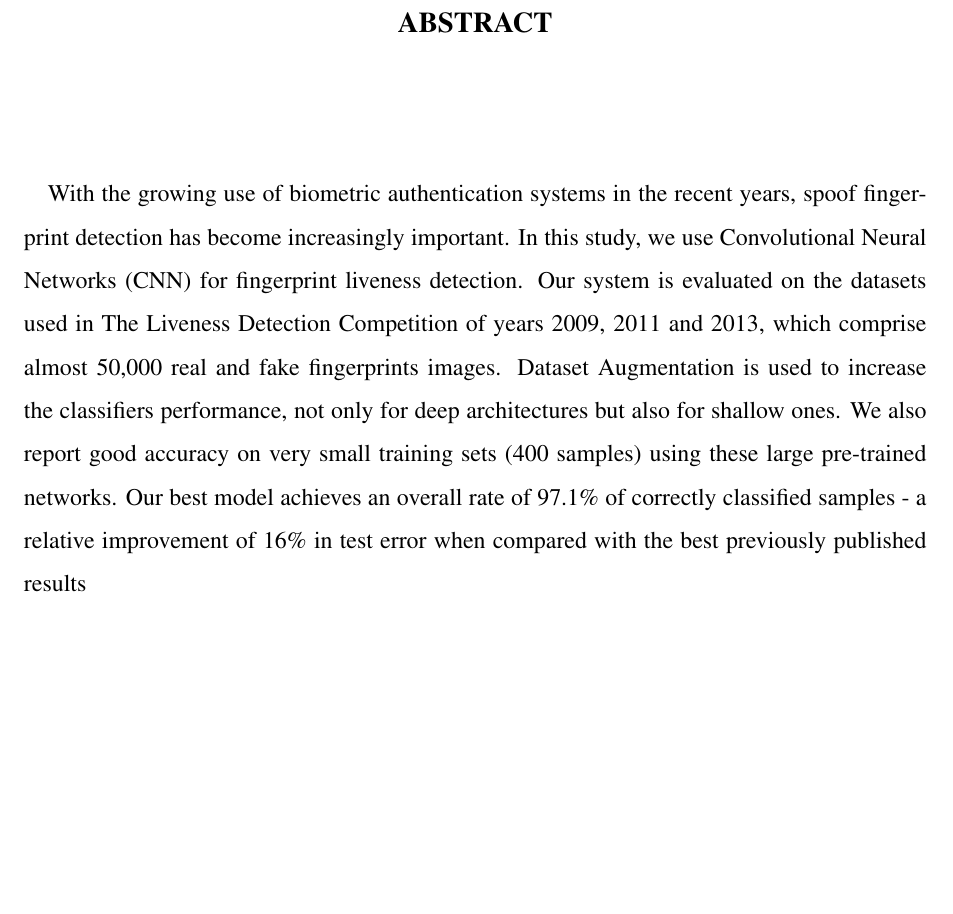
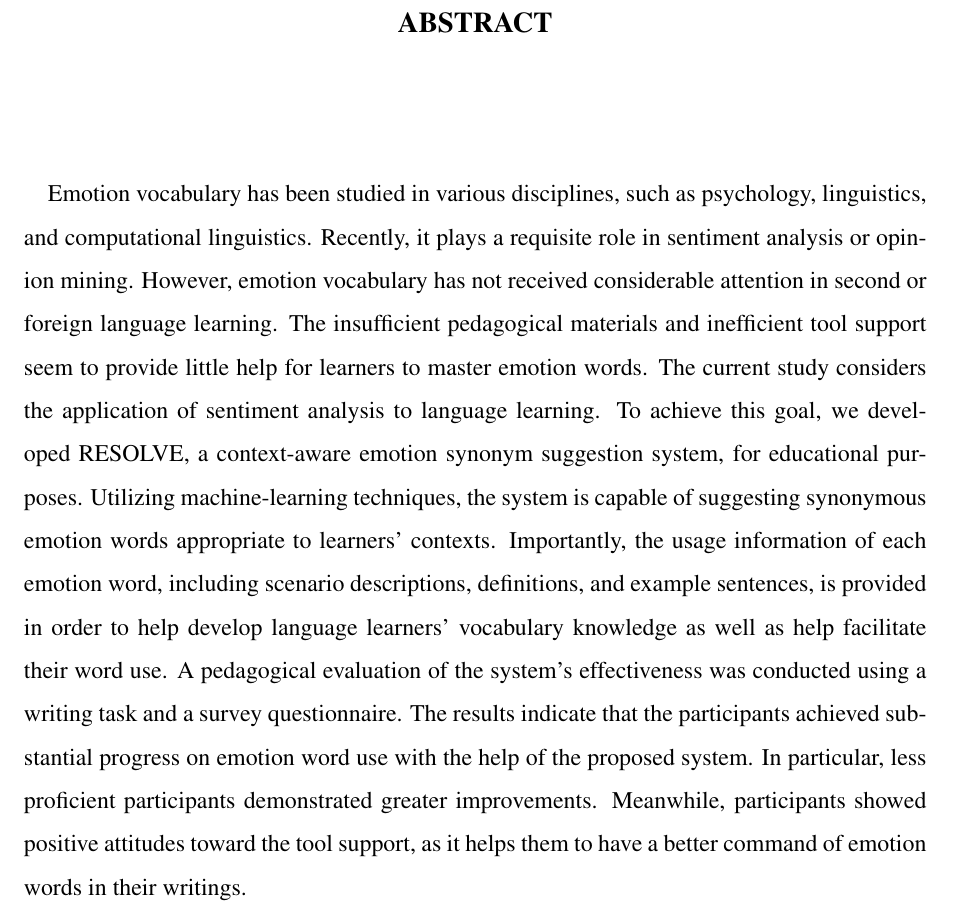
Before and after one commit to georgyjose/seminar_latex, a LaTeX document (sample.tex): part of page 4 of 25, cut so that both start at the same text, the shorter picture padded with empty space. Compiled offline with pdfLaTeX.

```diff
--- a/sample.tex
+++ b/sample.tex
@@ -143,8 +143,7 @@
 \vspace{6ex}
 \paragraph{}
 
-With the growing use of biometric authentication
-systems in the recent years, spoof fingerprint detection has become increasingly important. In this study, we use Convolutional Neural Networks (CNN) for fingerprint liveness detection. Our system is evaluated on the datasets used in The Liveness Detection Competition of years 2009, 2011 and 2013, which comprise almost 50,000 real and fake fingerprints images.  Dataset Augmentation is used to increase the classifiers performance, not only for deep architectures but also for shallow ones. We also report good accuracy on very small training sets (400 samples) using these large pre-trained networks. Our best model achieves an overall rate of 97.1\% of correctly classified samples - a relative improvement of 16\% in test error when compared with the best previously published results
+Emotion vocabulary has been studied in various disciplines, such as psychology, linguistics, and computational linguistics. Recently, it plays a requisite role in sentiment analysis or opinion mining. However, emotion vocabulary has not received considerable attention in second or foreign language learning. The insufficient pedagogical materials and inefficient tool support seem to provide little help for learners to master emotion words. The current study considers the application of sentiment analysis to language learning. To achieve this goal, we developed RESOLVE, a context-aware emotion synonym suggestion system, for educational purposes. Utilizing machine-learning techniques, the system is capable of suggesting synonymous emotion words appropriate to learners’ contexts. Importantly, the usage information of each emotion word, including scenario descriptions, definitions, and example sentences, is provided in order to help develop language learners’ vocabulary knowledge as well as help facilitate their word use. A pedagogical evaluation of the system’s effectiveness was conducted using a writing task and a survey questionnaire. The results indicate that the participants achieved substantial progress on emotion word use with the help of the proposed system. In particular, less proficient participants demonstrated greater improvements. Meanwhile, participants showed positive attitudes toward the tool support, as it helps them to have a better command of emotion words in their writings.
 
 \setlength{\baselineskip}{1.0\baselineskip}
 \newpage
```
Also changed, not shown: sample.pdf, sample.tex (3 more changed lines), 3 other files.
